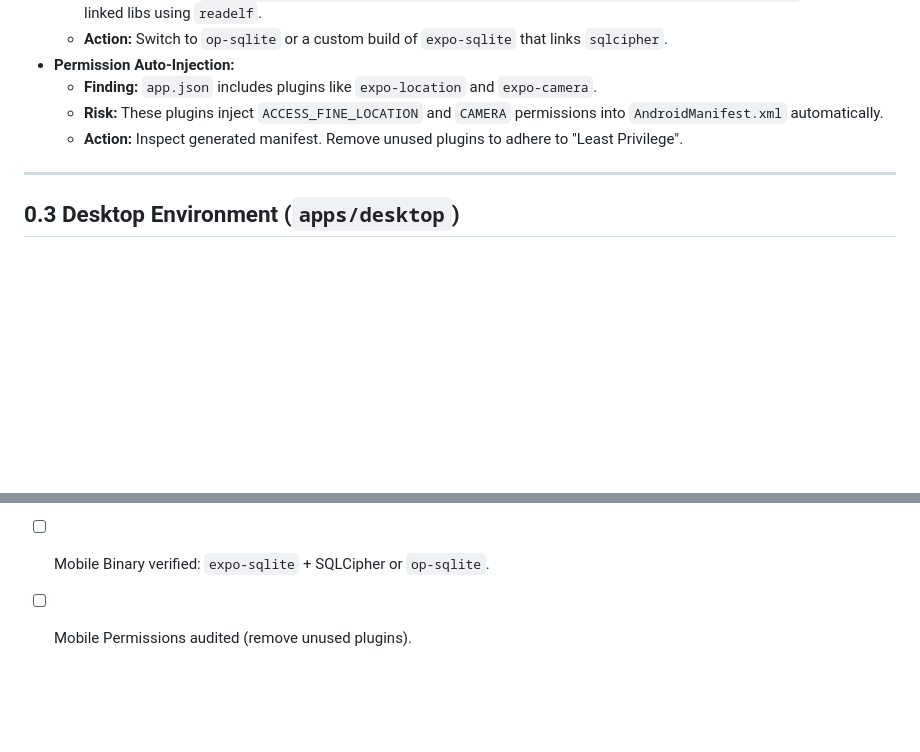
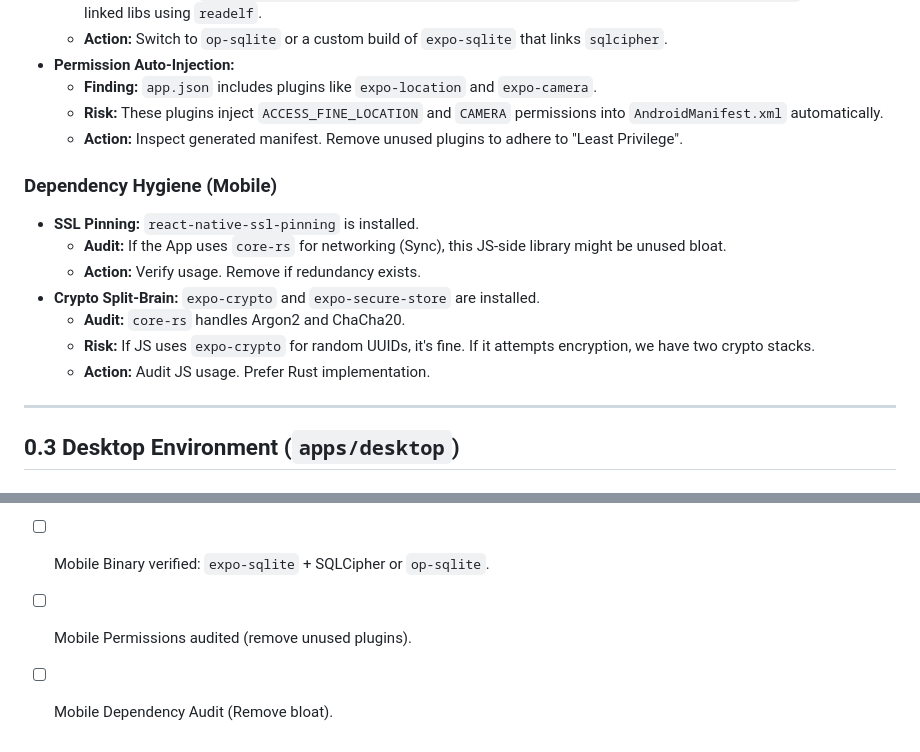
Before and after one commit to AmirrezaFarnamTaheri/Noteece, a Markdown page: docs/audit_reports/PHASE_0_ENVIRONMENT_AND_FOUNDATION.md, 2 parts joined by grey strips. Drawn GitHub-style; blank space fills up the shorter version.

```diff
--- a/docs/audit_reports/PHASE_0_ENVIRONMENT_AND_FOUNDATION.md
+++ b/docs/audit_reports/PHASE_0_ENVIRONMENT_AND_FOUNDATION.md
@@ -81,6 +81,15 @@ Phase 0 is the bedrock of the project. If the build environment is shaky, the re
     *   **Risk:** These plugins inject `ACCESS_FINE_LOCATION` and `CAMERA` permissions into `AndroidManifest.xml` automatically.
     *   **Action:** Inspect generated manifest. Remove unused plugins to adhere to "Least Privilege".
 
+### Dependency Hygiene (Mobile)
+*   **SSL Pinning:** `react-native-ssl-pinning` is installed.
+    *   **Audit:** If the App uses `core-rs` for networking (Sync), this JS-side library might be unused bloat.
+    *   **Action:** Verify usage. Remove if redundancy exists.
+*   **Crypto Split-Brain:** `expo-crypto` and `expo-secure-store` are installed.
+    *   **Audit:** `core-rs` handles Argon2 and ChaCha20.
+    *   **Risk:** If JS uses `expo-crypto` for random UUIDs, it's fine. If it attempts encryption, we have two crypto stacks.
+    *   **Action:** Audit JS usage. Prefer Rust implementation.
+
 ---
 
 ## 0.3 Desktop Environment (`apps/desktop`)
@@ -155,3 +164,4 @@ Phase 0 is the bedrock of the project. If the build environment is shaky, the re
 - [ ] `perf-harness` is excluded from release artifacts.
 - [ ] Mobile Binary verified: `expo-sqlite` + SQLCipher or `op-sqlite`.
 - [ ] Mobile Permissions audited (remove unused plugins).
+- [ ] Mobile Dependency Audit (Remove bloat).
```
Also changed, not shown: docs/audit_reports/PHASE_1_CORE_BACKEND_AUDIT.md (+11 -3 lines).
